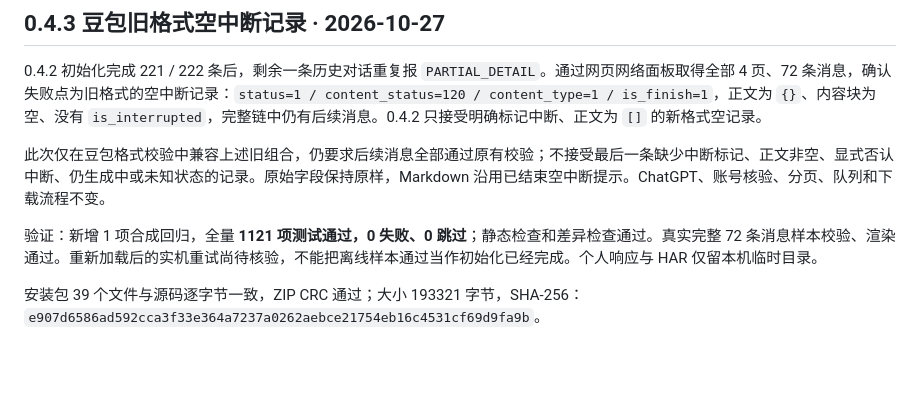
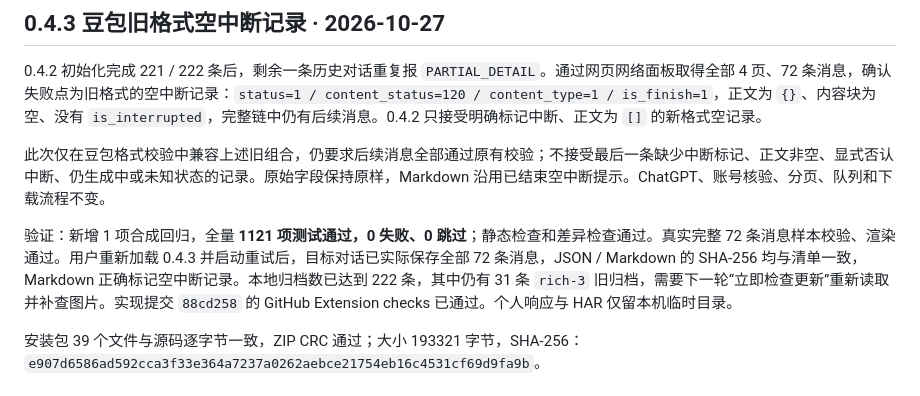
Before and after one commit to SmallCream/ai-memory-collector, a Markdown page: docs/validation.md, the part around the change. GitHub-like rendering; blank space fills up the shorter version.

Commit message:
docs: verify all 222 Doubao conversations saved

```diff
--- a/docs/validation.md
+++ b/docs/validation.md
@@ -6,7 +6,7 @@
 
 此次仅在豆包格式校验中兼容上述旧组合，仍要求后续消息全部通过原有校验；不接受最后一条缺少中断标记、正文非空、显式否认中断、仍生成中或未知状态的记录。原始字段保持原样，Markdown 沿用已结束空中断提示。ChatGPT、账号核验、分页、队列和下载流程不变。
 
-验证：新增 1 项合成回归，全量 **1121 项测试通过，0 失败、0 跳过**；静态检查和差异检查通过。真实完整 72 条消息样本校验、渲染通过。重新加载后的实机重试尚待核验，不能把离线样本通过当作初始化已经完成。个人响应与 HAR 仅留本机临时目录。
+验证：新增 1 项合成回归，全量 **1121 项测试通过，0 失败、0 跳过**；静态检查和差异检查通过。真实完整 72 条消息样本校验、渲染通过。用户重新加载 0.4.3 并启动重试后，目标对话已实际保存全部 72 条消息，JSON / Markdown 的 SHA-256 均与清单一致，Markdown 正确标记空中断记录。本地归档数已达到 222 条，其中仍有 31 条 `rich-3` 旧归档，需要下一轮“立即检查更新”重新读取并补查图片。实现提交 `88cd258` 的 GitHub Extension checks 已通过。个人响应与 HAR 仅留本机临时目录。
 
 安装包 39 个文件与源码逐字节一致，ZIP CRC 通过；大小 193321 字节，SHA-256：`e907d6586ad592cca3f33e364a7237a0262aebce21754eb16c4531cf69d9fa9b`。
 
```
